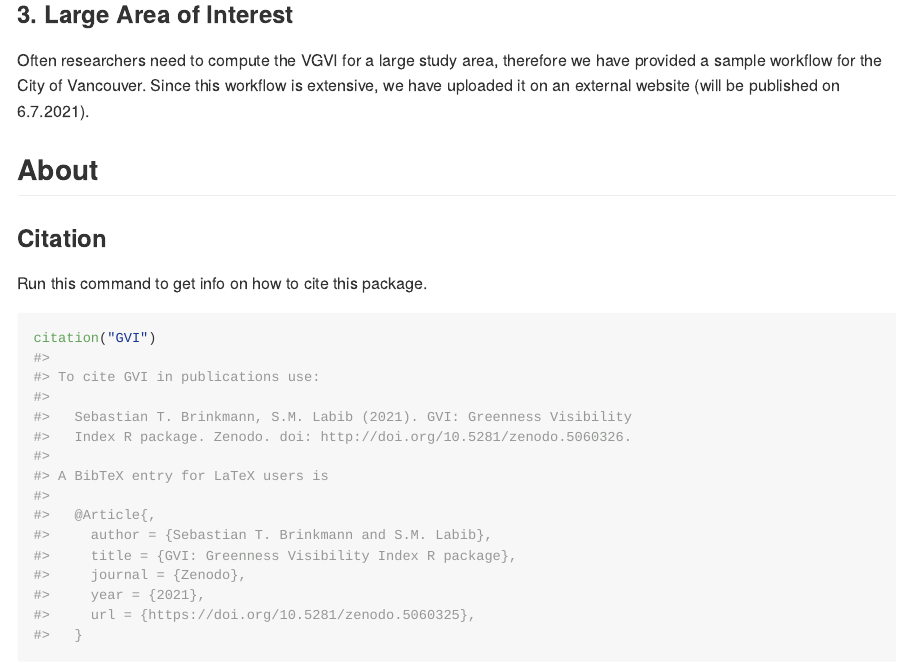
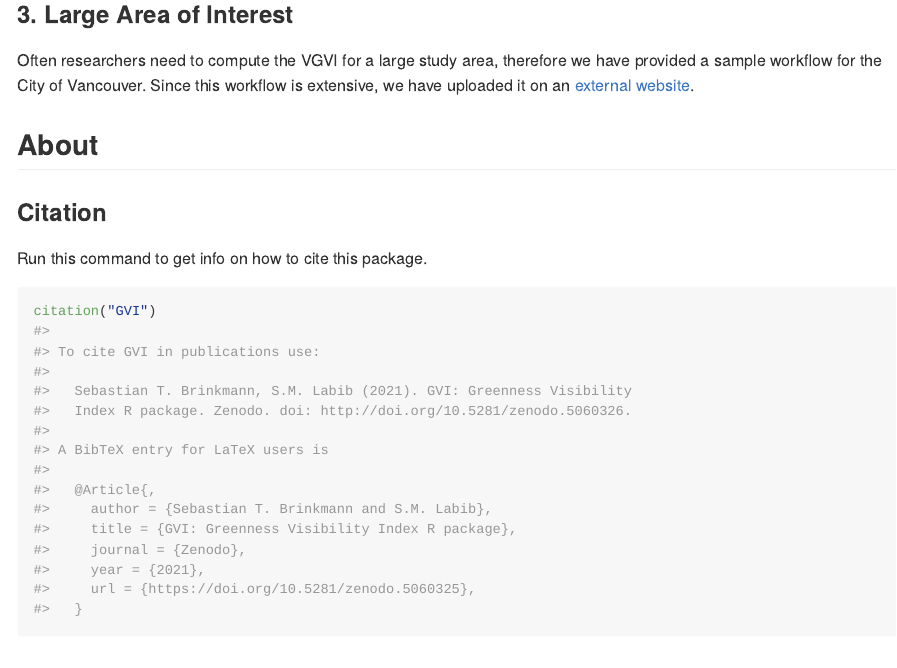
Before and after one commit to gisdarcon/GVI, an R Markdown document (README.Rmd): the page in a window 1100 px wide, from 4060 px down. The pictures show the output file README.md that the author committed with the source, drawn offline in the style of GitHub; badge pictures from the web are left out.

Commit message:
3. Large Area of interest (Examples)

````diff
--- a/README.Rmd
+++ b/README.Rmd
@@ -173,7 +173,7 @@ unlink(c(DSM_tmp, DEM_tmp, GS_tmp))
 ```
 
 ### 3. Large Area of Interest
-Often researchers need to compute the VGVI for a large study area, therefore we have provided a sample workflow for the City of Vancouver. Since this workflow is extensive, we have uploaded it on an external website (will be published on 6.7.2021).
+Often researchers need to compute the VGVI for a large study area, therefore we have provided a sample workflow for the City of Vancouver. Since this workflow is extensive, we have uploaded it on an [external website](https://geobrinkmann.com/post/visible-greenness-exposure-index-an-example-workflow-for-the-city-of-vancouver/).
 
 ## About
 ### Citation
````
Also changed, not shown: README.md.
